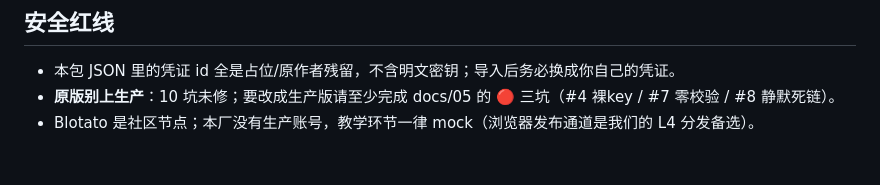
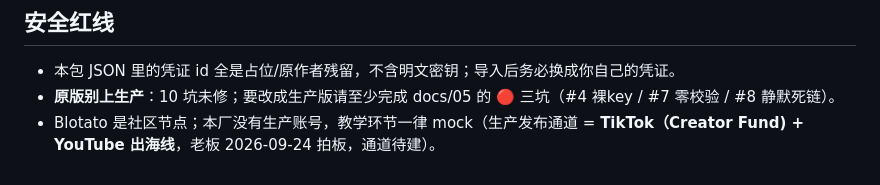
Before and after one commit to xinchun575924529/n8n-lesson-07-tiktok-auto-video, a Markdown page: workflows/README.md, the part around the change. GitHub-like rendering.

Commit message:
lesson-07: 发布渠道拍板变更 TikTok(Creator Fund)+YouTube 出海线: workflows/README.md

```diff
--- a/workflows/README.md
+++ b/workflows/README.md
@@ -46,4 +46,4 @@
 
 - 本包 JSON 里的凭证 id 全是占位/原作者残留，不含明文密钥；导入后务必换成你自己的凭证。
 - **原版别上生产**：10 坑未修；要改成生产版请至少完成 docs/05 的 🔴 三坑（#4 裸key / #7 零校验 / #8 静默死链）。
-- Blotato 是社区节点；本厂没有生产账号，教学环节一律 mock（浏览器发布通道是我们的 L4 分发备选）。
+- Blotato 是社区节点；本厂没有生产账号，教学环节一律 mock（生产发布通道 = **TikTok（Creator Fund) + YouTube 出海线**，老板 2026-09-24 拍板，通道待建）。
```
